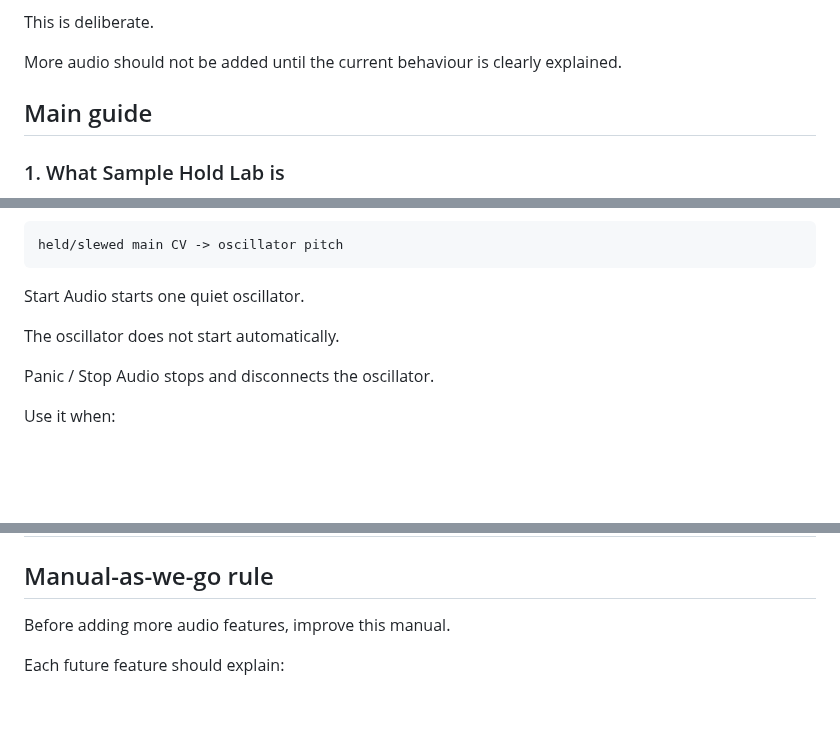
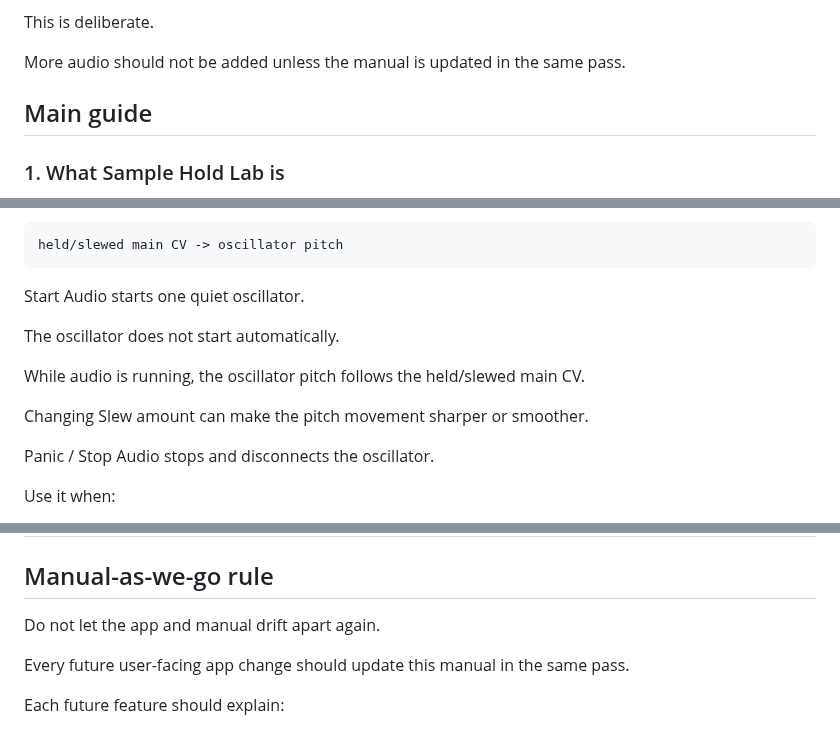
Before and after one commit to armpitpete/sample-hold-lab, a Markdown page: docs/MANUAL.md, 3 parts joined by grey strips. GitHub-like rendering; blank space fills up the shorter version.

```diff
--- a/docs/MANUAL.md
+++ b/docs/MANUAL.md
@@ -429,7 +431,7 @@ These parts still do not make or change sound:
 
 This is deliberate.
 
-More audio should not be added until the current behaviour is clearly explained.
+More audio should not be added unless the manual is updated in the same pass.
 
 ## Main guide
 
@@ -612,6 +614,10 @@ Start Audio starts one quiet oscillator.
 
 The oscillator does not start automatically.
 
+While audio is running, the oscillator pitch follows the held/slewed main CV.
+
+Changing Slew amount can make the pitch movement sharper or smoother.
+
 Panic / Stop Audio stops and disconnects the oscillator.
 
 Use it when:
@@ -742,7 +748,9 @@ Filter cutoff, level, Super high, and Super low remain visual only.
 
 ## Manual-as-we-go rule
 
-Before adding more audio features, improve this manual.
+Do not let the app and manual drift apart again.
+
+Every future user-facing app change should update this manual in the same pass.
 
 Each future feature should explain:
 
```
Also changed, not shown: other parts of docs/MANUAL.md (+28 -26 lines).
